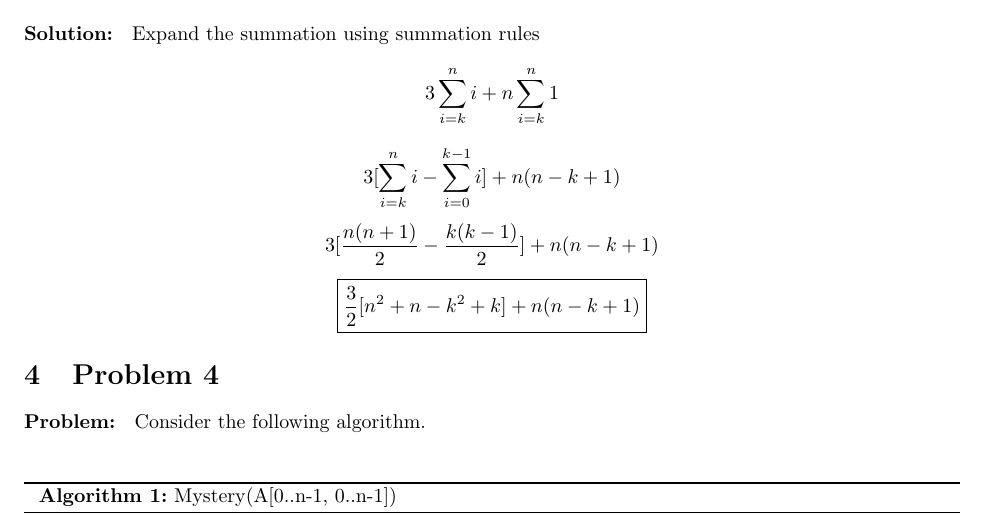
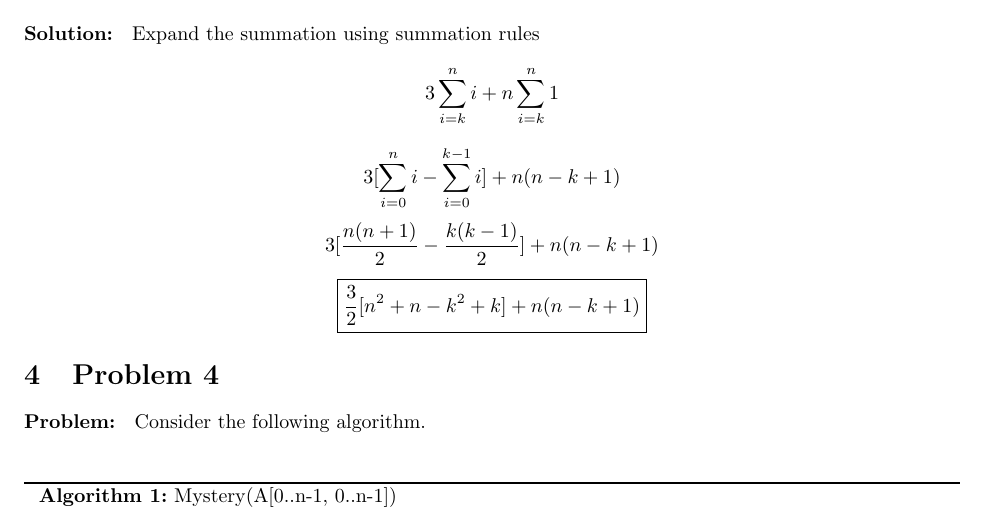
Before and after one commit to tspython/CSCI-163, a LaTeX problem sheet (HW1/main.tex): part of page 2 of 3, cut so that both start at the same text. Compiled offline with pdfLaTeX.

Commit message:
ya another small fix (commit boosting)

```diff
--- a/HW1/main.tex
+++ b/HW1/main.tex
@@ -64,7 +64,7 @@ Find a closed-form formula for $\sum_{i=k}^{n} (3i+n)$ . Your answer should incl
 \textbf{Solution: }
 Expand the summation using summation rules
 \[3 \sum_{i=k}^{n} i + n \sum_{i=k}^{n} 1 \]
-\[3[\sum_{i=k}^{n}i - \sum_{i=0}^{k-1}i ] + n(n-k+1) \]
+\[3[\sum_{i=0}^{n}i - \sum_{i=0}^{k-1}i ] + n(n-k+1) \]
 \[3[\frac{n(n+1)}{2} - \frac{k(k-1)}{2}] + n(n-k+1)\]
 \[
 \boxed
```
Also changed, not shown: HW1/main.pdf.
